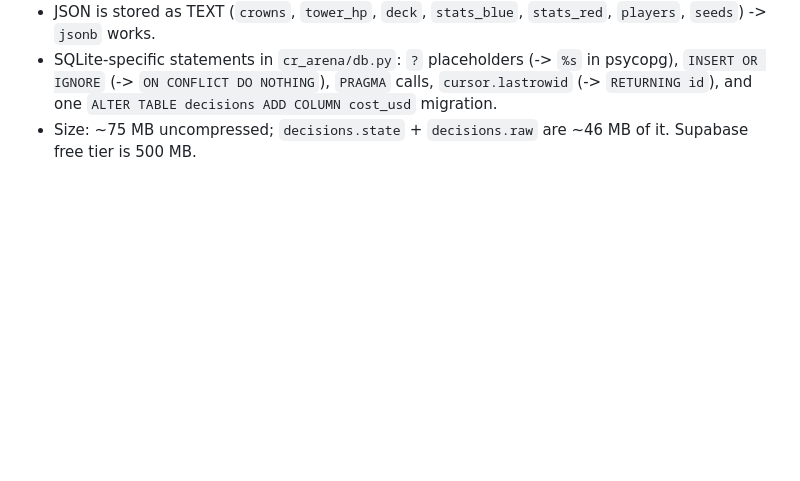
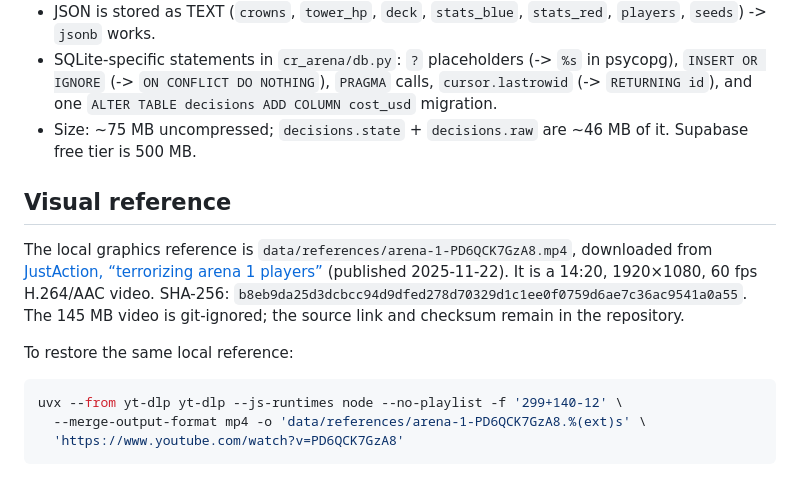
Before and after one commit to ishanvepa/RoyaleBench, a Markdown page: data/README.md, the part around the change. GitHub-like rendering; blank space fills up the shorter version.

````diff
--- a/data/README.md
+++ b/data/README.md
@@ -49,3 +49,19 @@ Schema is in `cr_arena/db.py` (`SCHEMA`). Notes for a Postgres port:
   (-> `ON CONFLICT DO NOTHING`), `PRAGMA` calls, `cursor.lastrowid` (-> `RETURNING id`), and one
   `ALTER TABLE decisions ADD COLUMN cost_usd` migration.
 - Size: ~75 MB uncompressed; `decisions.state` + `decisions.raw` are ~46 MB of it. Supabase free tier is 500 MB.
+
+## Visual reference
+
+The local graphics reference is `data/references/arena-1-PD6QCK7GzA8.mp4`,
+downloaded from [JustAction, “terrorizing arena 1 players”](https://www.youtube.com/watch?v=PD6QCK7GzA8)
+(published 2025-11-22). It is a 14:20, 1920×1080, 60 fps H.264/AAC video.
+SHA-256: `b8eb9da25d3dcbcc94d9dfed278d70329d1c1ee0f0759d6ae7c36ac9541a0a55`.
+The 145 MB video is git-ignored; the source link and checksum remain in the repository.
+
+To restore the same local reference:
+
+```bash
+uvx --from yt-dlp yt-dlp --js-runtimes node --no-playlist -f '299+140-12' \
+  --merge-output-format mp4 -o 'data/references/arena-1-PD6QCK7GzA8.%(ext)s' \
+  'https://www.youtube.com/watch?v=PD6QCK7GzA8'
+```
````
Also changed, not shown: docs/rendering.md (+17 -0 lines), docs/images/arena-preview.png (added), 3 other files.
